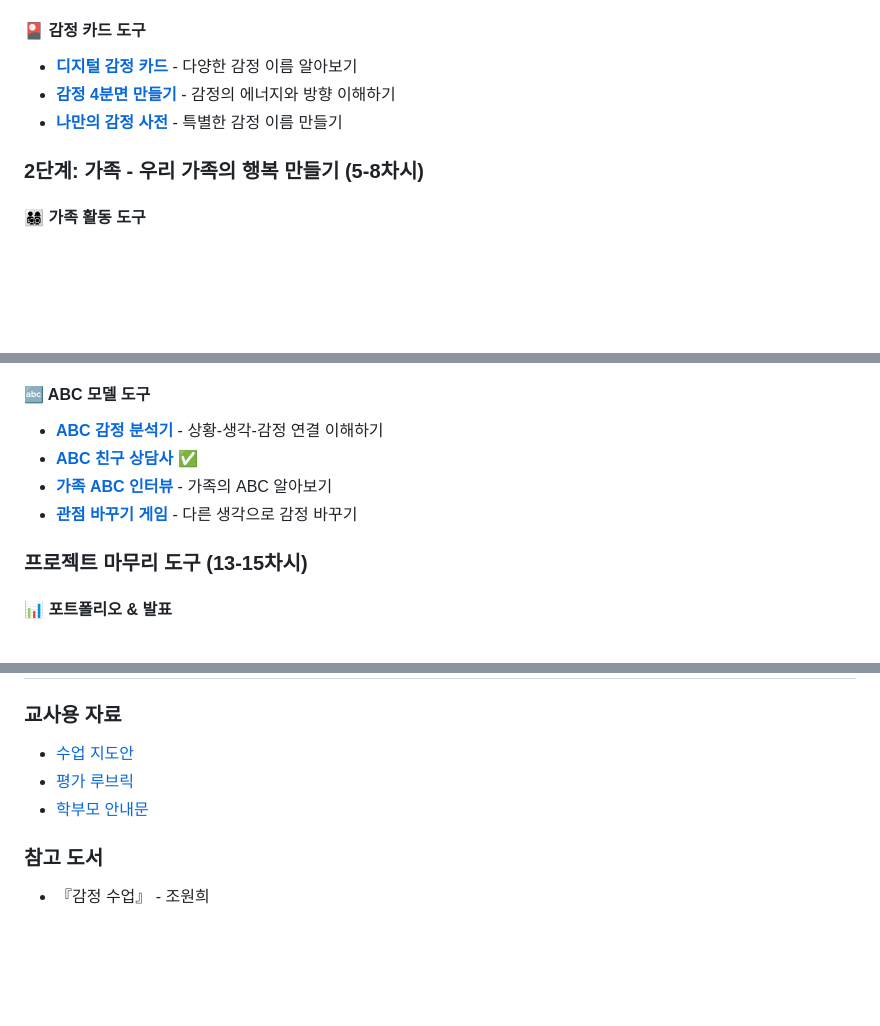
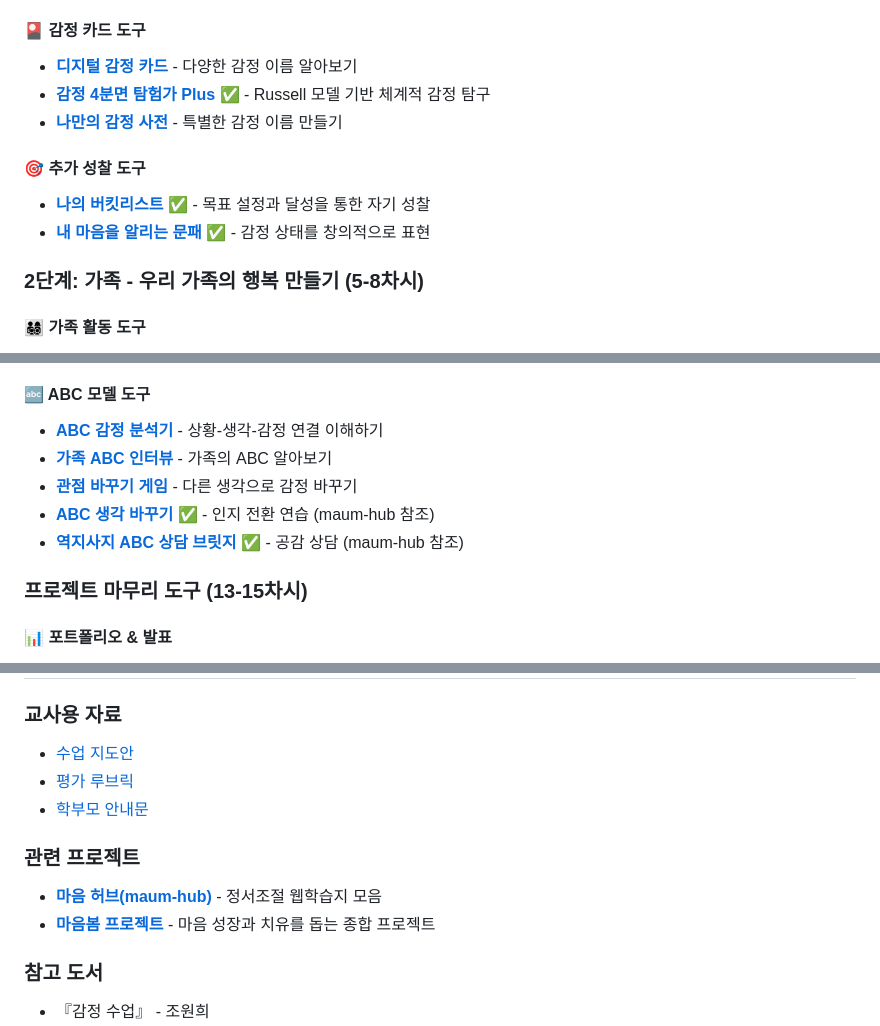
Before and after one commit to plusiam/family-heart-bridge-project, a Markdown page: README.md, 3 parts joined by grey strips. Drawn GitHub-style; blank space fills up the shorter version.

Commit message:
🔧 maum-hub 도구 통합 및 중복 도구 정리

```diff
--- a/README.md
+++ b/README.md
@@ -23,8 +23,12 @@
 
 #### 🎴 감정 카드 도구
 - **[디지털 감정 카드](./tools/emotion-cards)** - 다양한 감정 이름 알아보기
-- **[감정 4분면 만들기](./tools/emotion-quadrant)** - 감정의 에너지와 방향 이해하기
+- **[감정 4분면 탐험가 Plus](https://plusiam.github.io/emotion-explorer/)** ✅ - Russell 모델 기반 체계적 감정 탐구
 - **[나만의 감정 사전](./tools/my-emotion-dictionary)** - 특별한 감정 이름 만들기
+
+#### 🎯 추가 성찰 도구
+- **[나의 버킷리스트](https://plusiam.github.io/bucket-dreams/)** ✅ - 목표 설정과 달성을 통한 자기 성찰
+- **[내 마음을 알리는 문패](https://plusiam.github.io/munpae-maker/)** ✅ - 감정 상태를 창의적으로 표현
 
 ### 2단계: 가족 - 우리 가족의 행복 만들기 (5-8차시)
 
@@ -38,9 +42,10 @@
 
 #### 🔤 ABC 모델 도구
 - **[ABC 감정 분석기](./tools/abc-analyzer)** - 상황-생각-감정 연결 이해하기
-- **[ABC 친구 상담사](https://plusiam.github.io/abc-friend-consultant)** ✅
 - **[가족 ABC 인터뷰](./tools/family-abc-interview)** - 가족의 ABC 알아보기
 - **[관점 바꾸기 게임](./tools/perspective-game)** - 다른 생각으로 감정 바꾸기
+- **[ABC 생각 바꾸기](https://plusiam.github.io/maum-hub/)** ✅ - 인지 전환 연습 (maum-hub 참조)
+- **[역지사지 ABC 상담 브릿지](https://plusiam.github.io/maum-hub/)** ✅ - 공감 상담 (maum-hub 참조)
 
 ### 프로젝트 마무리 도구 (13-15차시)
 
@@ -117,6 +122,10 @@
 - [평가 루브릭](./resources/rubrics)
 - [학부모 안내문](./resources/parent-guide)
 
+### 관련 프로젝트
+- **[마음 허브(maum-hub)](https://plusiam.github.io/maum-hub/)** - 정서조절 웹학습지 모음
+- **[마음봄 프로젝트](https://plusiam.github.io/maumbom-website/)** - 마음 성장과 치유를 돕는 종합 프로젝트
+
 ### 참고 도서
 - 『감정 수업』 - 조원희
 - 『아이의 마음을 읽는 연습』 - 인젠리
```
Also changed, not shown: other parts of README.md (+1 -1 lines).
